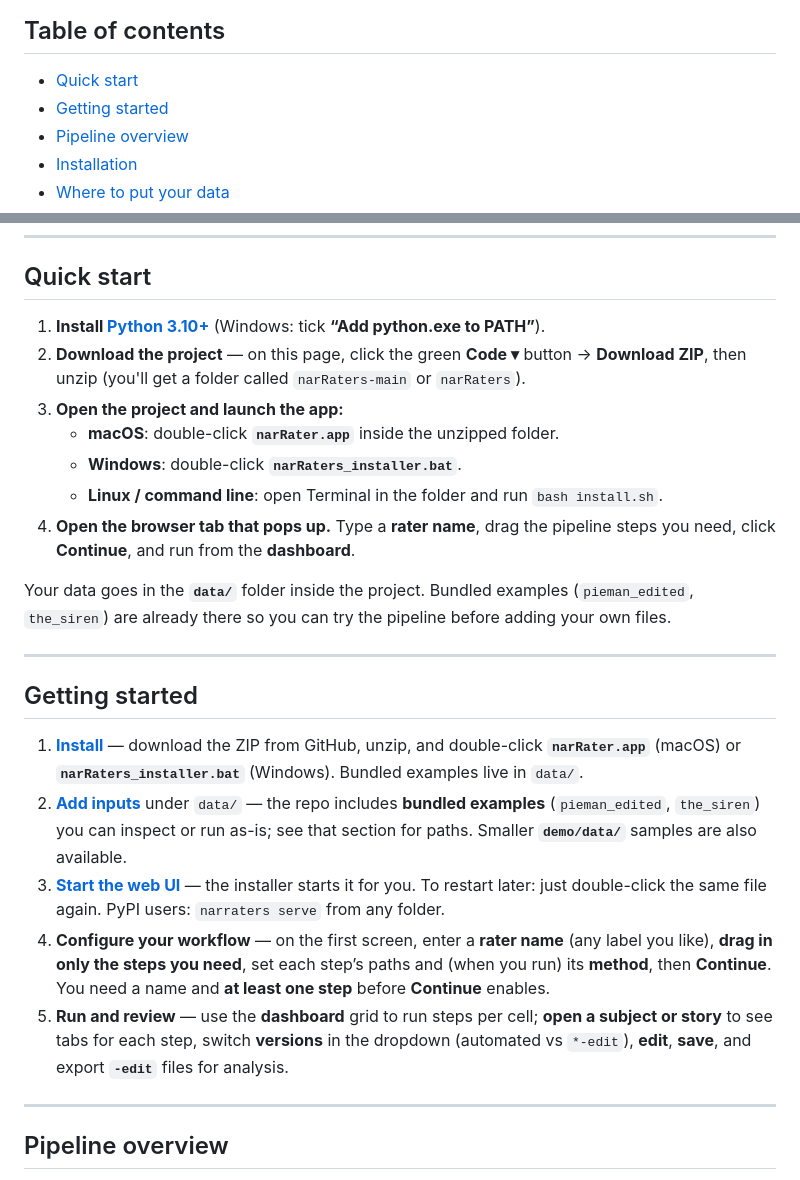
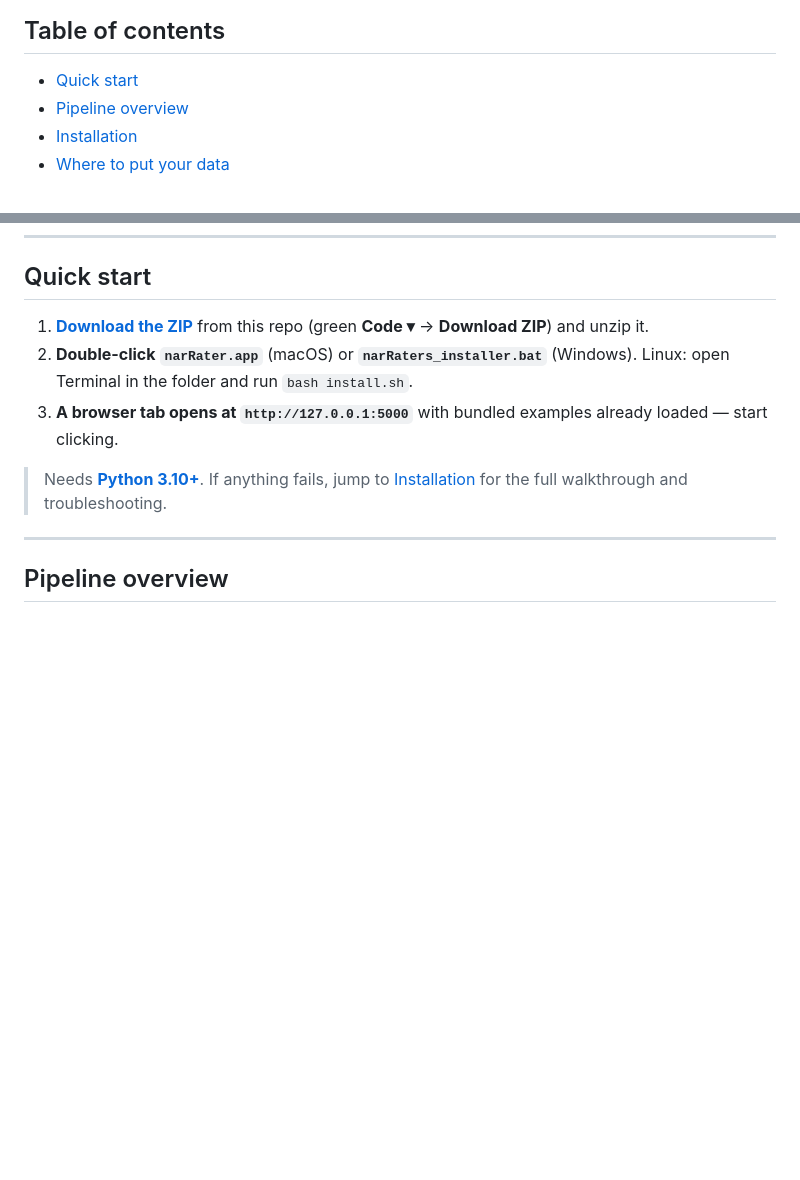
Before and after one commit to xianNeuro/narRaters, a Markdown page: README.md, 2 parts joined by grey strips. Drawn GitHub-style; blank space fills up the shorter version.

Commit message:
README: collapse Quick start / Getting started / Installation overlap
The three sections were duplicating the same install steps and confusing
the reading order. Now there are just two sections that pull their weight:

  * Quick start — 3 punchy steps. Download ZIP → double-click the right
    file → browser opens. One callout pointing at Installation if anything
    fails.

  * Installation — the full reference: Python prerequisite, per-OS table,
    troubleshooting (Gatekeeper, App Translocation, SmartScreen, ports),
    alternate command-line install, optional extras, developers.

The old "Getting started" 5-step list is gone — the workflow steps it
described (rater name, dashboard, detail view, version dropdown) are
already covered in better detail under "Using the web interface".

Table of contents updated accordingly.

Co-authored-by: Cursor <cursoragent@cursor.com>

```diff
--- a/README.md
+++ b/README.md
@@ -21,7 +21,6 @@ The app automates and visualizes those steps; human-screening is facilitated thr
 ## Table of contents
 
 - [Quick start](#quick-start)
-- [Getting started](#getting-started)
 - [Pipeline overview](#pipeline-overview)
 - [Installation](#installation)
 - [Where to put your data](#where-to-put-your-data)
@@ -41,25 +40,11 @@ The app automates and visualizes those steps; human-screening is facilitated thr
 
 ## Quick start
 
-1. **Install [Python 3.10+](https://www.python.org/downloads/)** (Windows: tick **“Add python.exe to PATH”**).
-2. **Download the project** — on this page, click the green **Code ▾** button → **Download ZIP**, then unzip (you'll get a folder called `narRaters-main` or `narRaters`).
-3. **Open the project and launch the app:**
-   - **macOS**: double-click **`narRater.app`** inside the unzipped folder.
-   - **Windows**: double-click **`narRaters_installer.bat`**.
-   - **Linux / command line**: open Terminal in the folder and run `bash install.sh`.
-4. **Open the browser tab that pops up.** Type a **rater name**, drag the pipeline steps you need, click **Continue**, and run from the **dashboard**.
+1. **[Download the ZIP](https://github.com/xianNeuro/narRaters/archive/refs/heads/main.zip)** from this repo (green **Code ▾** → **Download ZIP**) and unzip it.
+2. **Double-click** **`narRater.app`** (macOS) or **`narRaters_installer.bat`** (Windows). Linux: open Terminal in the folder and run `bash install.sh`.
+3. **A browser tab opens at `http://127.0.0.1:5000`** with bundled examples already loaded — start clicking.
 
-Your data goes in the **`data/`** folder inside the project. Bundled examples (`pieman_edited`, `the_siren`) are already there so you can try the pipeline before adding your own files.
-
----
-
-## Getting started
-
-1. **[Install](#installation)** — download the ZIP from GitHub, unzip, and double-click **`narRater.app`** (macOS) or **`narRaters_installer.bat`** (Windows). Bundled examples live in `data/`.
-2. **[Add inputs](#where-to-put-your-data)** under `data/` — the repo includes **bundled examples** (`pieman_edited`, `the_siren`) you can inspect or run as-is; see that section for paths. Smaller **`demo/data/`** samples are also available.
-3. **[Start the web UI](#using-the-web-interface)** — the installer starts it for you. To restart later: just double-click the same file again. PyPI users: `narraters serve` from any folder.
-4. **Configure your workflow** — on the first screen, enter a **rater name** (any label you like), **drag in only the steps you need**, set each step’s paths and (when you run) its **method**, then **Continue**. You need a name and **at least one step** before **Continue** enables.
-5. **Run and review** — use the **dashboard** grid to run steps per cell; **open a subject or story** to see tabs for each step, switch **versions** in the dropdown (automated vs `*-edit`), **edit**, **save**, and export **`-edit`** files for analysis.
+> Needs **[Python 3.10+](https://www.python.org/downloads/)**. If anything fails, jump to [Installation](#installation) for the full walkthrough and troubleshooting.
 
 ---
 
```
